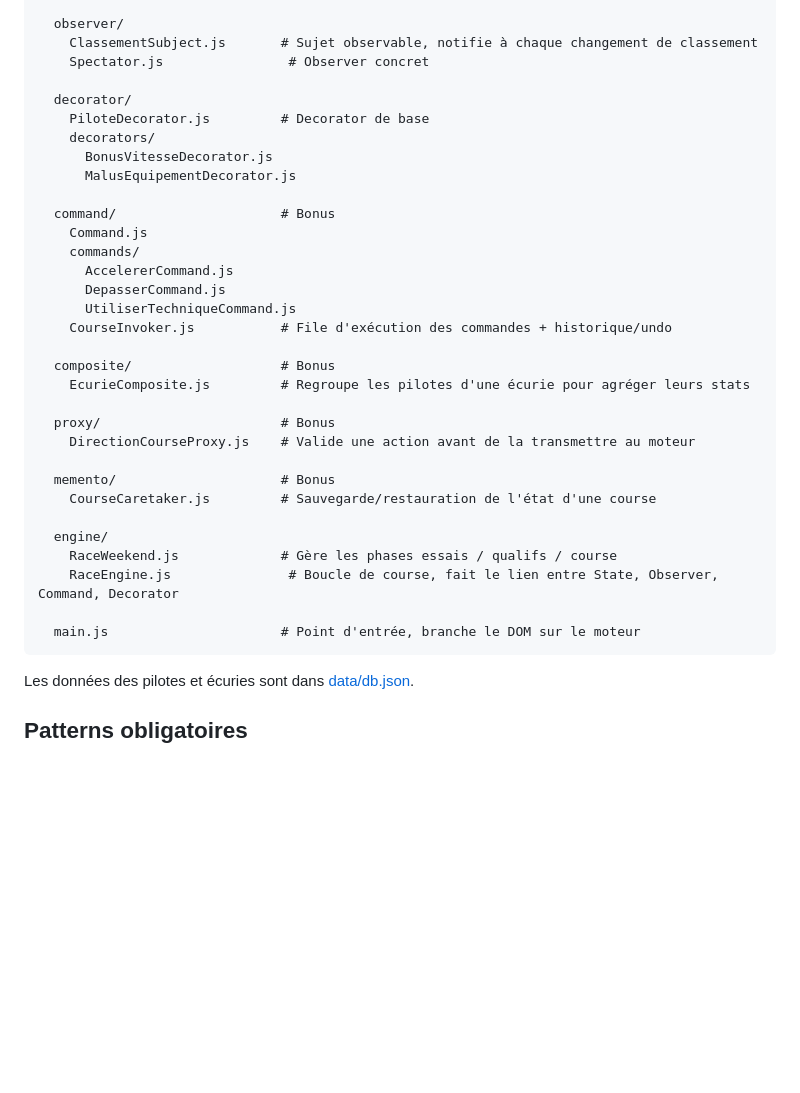
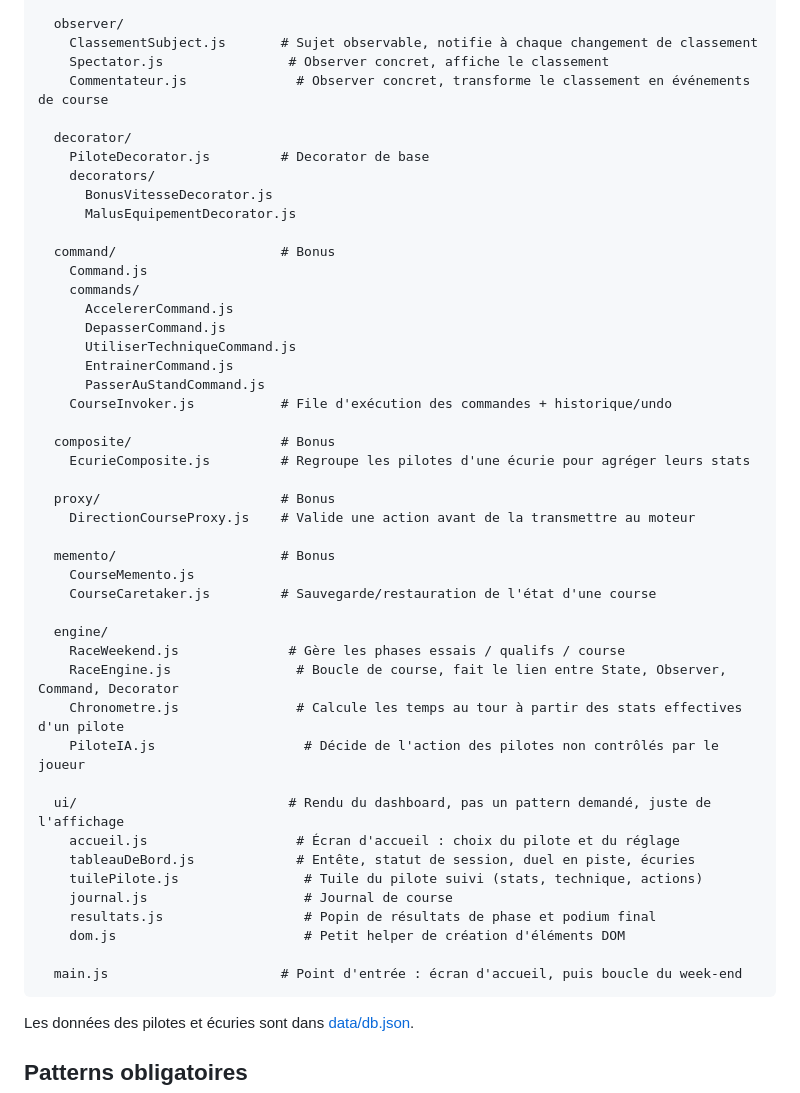
Before and after one commit to Kicksbld/GP-Explorer-Design-Pattern, a Markdown page: README.md, the part around one of its changes. Rendered like a GitHub page; blank space fills up the shorter version.

````diff
--- a/README.md
+++ b/README.md
@@ -46,7 +54,8 @@ src/
 
   observer/
     ClassementSubject.js       # Sujet observable, notifie à chaque changement de classement
-    Spectator.js                # Observer concret
+    Spectator.js                # Observer concret, affiche le classement
+    Commentateur.js              # Observer concret, transforme le classement en événements de course
 
   decorator/
     PiloteDecorator.js         # Decorator de base
@@ -60,6 +69,8 @@ src/
       AccelererCommand.js
       DepasserCommand.js
       UtiliserTechniqueCommand.js
+      EntrainerCommand.js
+      PasserAuStandCommand.js
     CourseInvoker.js           # File d'exécution des commandes + historique/undo
 
   composite/                   # Bonus
@@ -69,13 +80,24 @@ src/
     DirectionCourseProxy.js    # Valide une action avant de la transmettre au moteur
 
   memento/                     # Bonus
+    CourseMemento.js
     CourseCaretaker.js         # Sauvegarde/restauration de l'état d'une course
 
   engine/
-    RaceWeekend.js             # Gère les phases essais / qualifs / course
-    RaceEngine.js               # Boucle de course, fait le lien entre State, Observer, Command, Decorator
+    RaceWeekend.js              # Gère les phases essais / qualifs / course
+    RaceEngine.js                # Boucle de course, fait le lien entre State, Observer, Command, Decorator
+    Chronometre.js               # Calcule les temps au tour à partir des stats effectives d'un pilote
+    PiloteIA.js                   # Décide de l'action des pilotes non contrôlés par le joueur
 
-  main.js                      # Point d'entrée, branche le DOM sur le moteur
+  ui/                           # Rendu du dashboard, pas un pattern demandé, juste de l'affichage
+    accueil.js                   # Écran d'accueil : choix du pilote et du réglage
+    tableauDeBord.js             # Entête, statut de session, duel en piste, écuries
+    tuilePilote.js                # Tuile du pilote suivi (stats, technique, actions)
+    journal.js                    # Journal de course
+    resultats.js                  # Popin de résultats de phase et podium final
+    dom.js                        # Petit helper de création d'éléments DOM
+
+  main.js                      # Point d'entrée : écran d'accueil, puis boucle du week-end
 ```
 
 Les données des pilotes et écuries sont dans [data/db.json](./data/db.json).
````
Also changed, not shown: other parts of README.md (+17 -5 lines).
